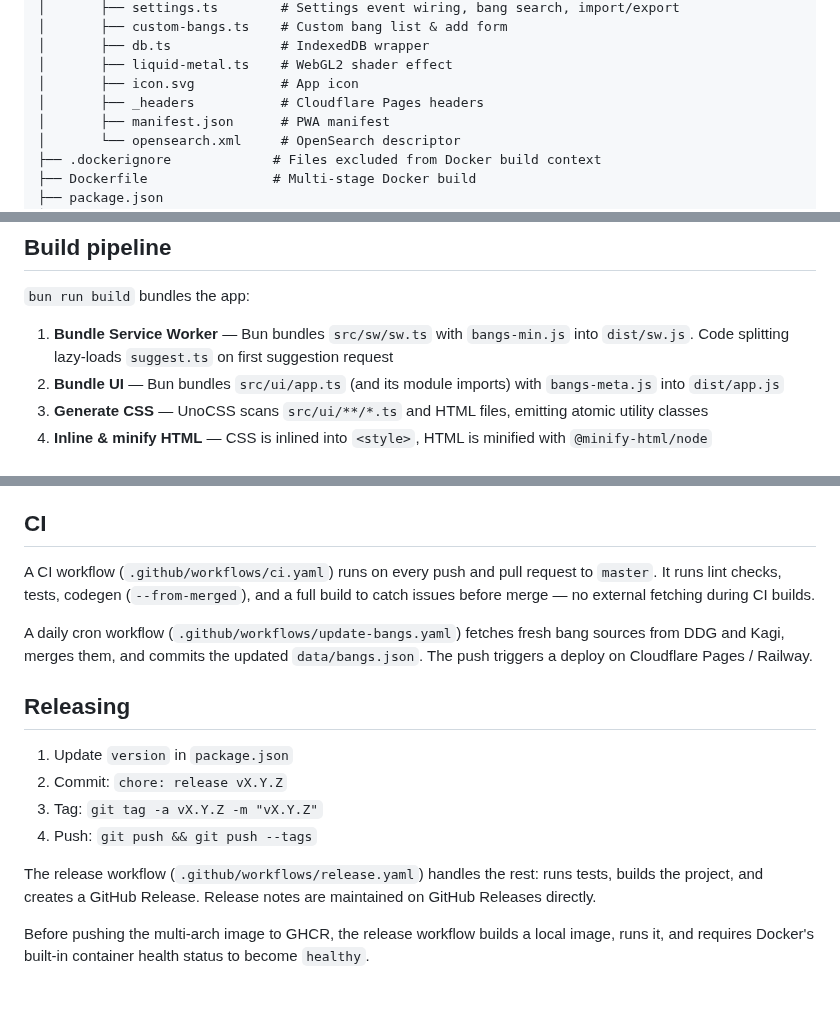
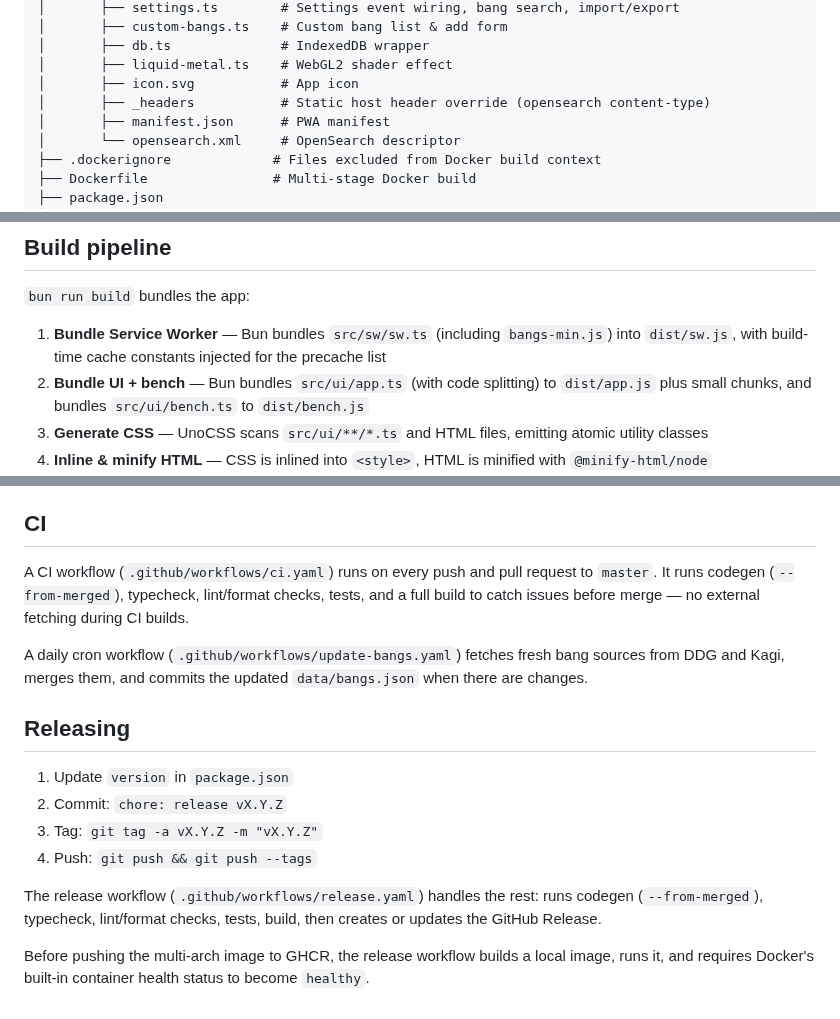
Before and after one commit to stevieyu/flashbang, a Markdown page: DEVELOPMENT.md, 3 parts joined by grey strips. GitHub-like rendering.

Commit message:
docs: align DEVELOPMENT.md with current codebase

```diff
--- a/DEVELOPMENT.md
+++ b/DEVELOPMENT.md
@@ -78,7 +78,7 @@ flashbang/
 │       ├── db.ts              # IndexedDB wrapper
 │       ├── liquid-metal.ts    # WebGL2 shader effect
 │       ├── icon.svg           # App icon
-│       ├── _headers           # Cloudflare Pages headers
+│       ├── _headers           # Static host header override (opensearch content-type)
 │       ├── manifest.json      # PWA manifest
 │       └── opensearch.xml     # OpenSearch descriptor
 ├── .dockerignore             # Files excluded from Docker build context
@@ -130,8 +131,8 @@ On **self-hosted** (Docker/Railway via `start.ts`), the Bun server sets headers
 
 `bun run build` bundles the app:
 
-1. **Bundle Service Worker** — Bun bundles `src/sw/sw.ts` with `bangs-min.js` into `dist/sw.js`. Code splitting lazy-loads `suggest.ts` on first suggestion request
-2. **Bundle UI** — Bun bundles `src/ui/app.ts` (and its module imports) with `bangs-meta.js` into `dist/app.js`
+1. **Bundle Service Worker** — Bun bundles `src/sw/sw.ts` (including `bangs-min.js`) into `dist/sw.js`, with build-time cache constants injected for the precache list
+2. **Bundle UI + bench** — Bun bundles `src/ui/app.ts` (with code splitting) to `dist/app.js` plus small chunks, and bundles `src/ui/bench.ts` to `dist/bench.js`
 3. **Generate CSS** — UnoCSS scans `src/ui/**/*.ts` and HTML files, emitting atomic utility classes
 4. **Inline & minify HTML** — CSS is inlined into `<style>`, HTML is minified with `@minify-html/node`
 5. **Pre-compress** — All static assets are compressed with Brotli (max quality) and written as `.br` files alongside the originals. The production server serves these automatically when the client supports it, falling back to uncompressed
@@ -188,9 +189,9 @@ Static assets are served with Brotli pre-compression when the client supports it
 
 ## CI
 
-A CI workflow (`.github/workflows/ci.yaml`) runs on every push and pull request to `master`. It runs lint checks, tests, codegen (`--from-merged`), and a full build to catch issues before merge — no external fetching during CI builds.
+A CI workflow (`.github/workflows/ci.yaml`) runs on every push and pull request to `master`. It runs codegen (`--from-merged`), typecheck, lint/format checks, tests, and a full build to catch issues before merge — no external fetching during CI builds.
 
-A daily cron workflow (`.github/workflows/update-bangs.yaml`) fetches fresh bang sources from DDG and Kagi, merges them, and commits the updated `data/bangs.json`. The push triggers a deploy on Cloudflare Pages / Railway.
+A daily cron workflow (`.github/workflows/update-bangs.yaml`) fetches fresh bang sources from DDG and Kagi, merges them, and commits the updated `data/bangs.json` when there are changes.
 
 ## Releasing
 
@@ -200,7 +201,7 @@ A daily cron workflow (`.github/workflows/update-bangs.yaml`) fetches fresh bang
 4. Push: `git push && git push --tags`
 
 The release workflow (`.github/workflows/release.yaml`) handles the rest:
-runs tests, builds the project, and creates a GitHub Release. Release notes
-are maintained on GitHub Releases directly.
+runs codegen (`--from-merged`), typecheck, lint/format checks, tests, build,
+then creates or updates the GitHub Release.
 
 Before pushing the multi-arch image to GHCR, the release workflow builds a local image, runs it, and requires Docker's built-in container health status to become `healthy`.
```
Also changed, not shown: other parts of DEVELOPMENT.md (+3 -2 lines).
